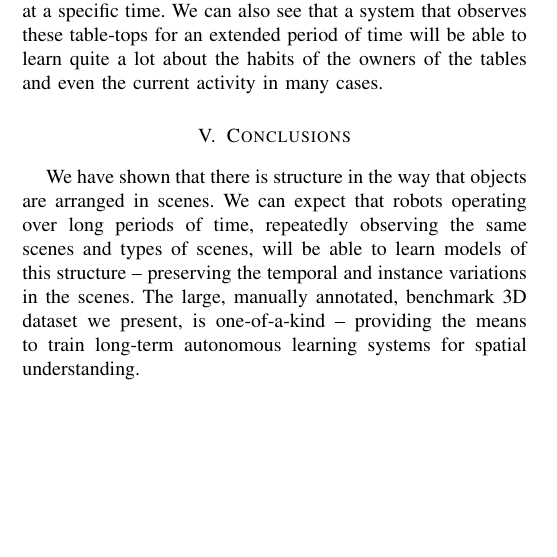
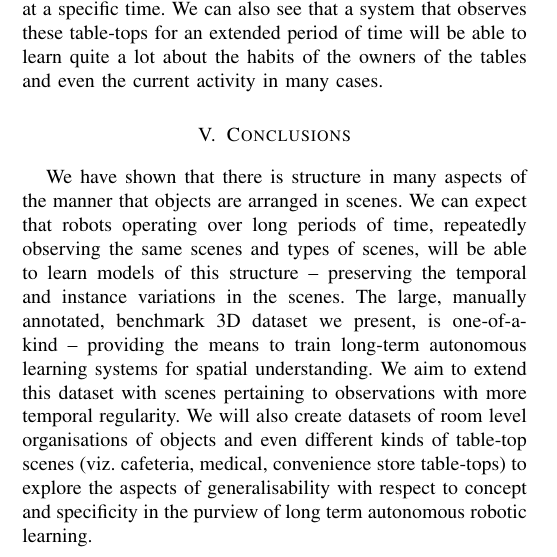
Before and after one commit to akshayats/14-ICARCV-3D-Dataset, a LaTeX paper (3D_Dataset.tex): part of one column of page 6 of 8, cut so that both start at the same text, the shorter picture padded with empty space. Compiled offline with pdfLaTeX.

Commit message:
Conclusions completed. Content completed.

```diff
--- a/3D_Dataset.tex
+++ b/3D_Dataset.tex
@@ -644,13 +601,18 @@ many cases.
 \section{Conclusions}
 \label{sec:Conclusions}
 
-We have shown that there is structure in the way that objects are
+We have shown that there is structure in many aspects of the manner that objects are
 arranged in scenes.  We can expect that robots operating over long periods
 of time, repeatedly observing the same scenes and types of scenes,
 will be able to learn models of this structure -- preserving the temporal
 and instance variations in the scenes.
 The large, manually annotated, benchmark 3D dataset we present, is one-of-a-kind --
-providing the means to train long-term autonomous learning systems for spatial understanding.
+providing the means to train long-term autonomous learning systems for spatial
+understanding. We aim to extend this dataset with scenes pertaining to observations
+with more temporal regularity. We will also create datasets of room level organisations of
+objects and even different kinds of table-top scenes (viz.~cafeteria, medical, convenience
+store table-tops) to explore the aspects of generalisability with respect to concept and
+specificity in the purview of long term autonomous robotic learning.
 
 Our immediate research plans for this data are to learn and model the spatial relations amidst objects contained in the scenes. Such models and spatial relations can subsequently be tested, verified and also used by the autonomous robots in our collaborative research project (STRANDS) while they operate over months at various sites.  These will
 allow for activity recognition, anomaly detection, and context recognition.
```
Also changed, not shown: 3D_Dataset.tex (45 more changed lines).
